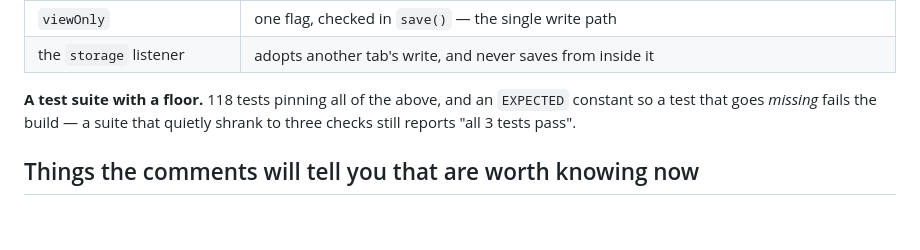
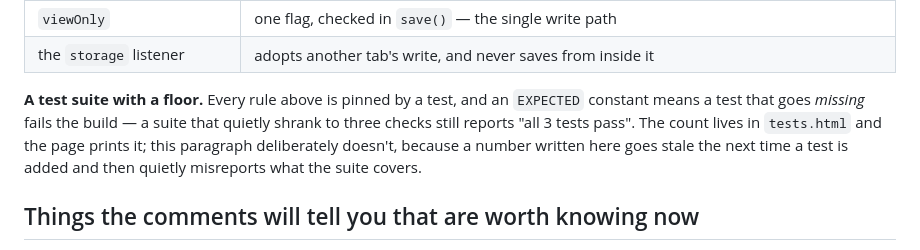
Before and after one commit to eagleadams86/starter, a Markdown page: README.md, the part around the change. GitHub-like rendering; blank space fills up the shorter version.

Commit message:
Stop the README quoting a test count that goes stale
It said 118; the suite's EXPECTED floor is 120. Sprint Predictability hit
the same drift and settled it by not printing a number at all — its README
says so in as many words, having once claimed "96 checks in 18 groups"
while the suite ran 141 in 22. Same fix here: the page prints its own
count, and the paragraph points at it instead of racing it.

```diff
--- a/README.md
+++ b/README.md
@@ -82,9 +82,11 @@ later:
 | `viewOnly` | one flag, checked in `save()` — the single write path |
 | the `storage` listener | adopts another tab's write, and never saves from inside it |
 
-**A test suite with a floor.** 118 tests pinning all of the above, and an `EXPECTED` constant
-so a test that goes *missing* fails the build — a suite that quietly shrank to three checks
-still reports "all 3 tests pass".
+**A test suite with a floor.** Every rule above is pinned by a test, and an `EXPECTED`
+constant means a test that goes *missing* fails the build — a suite that quietly shrank to
+three checks still reports "all 3 tests pass". The count lives in `tests.html` and the page
+prints it; this paragraph deliberately doesn't, because a number written here goes stale the
+next time a test is added and then quietly misreports what the suite covers.
 
 ## Things the comments will tell you that are worth knowing now
 
```
